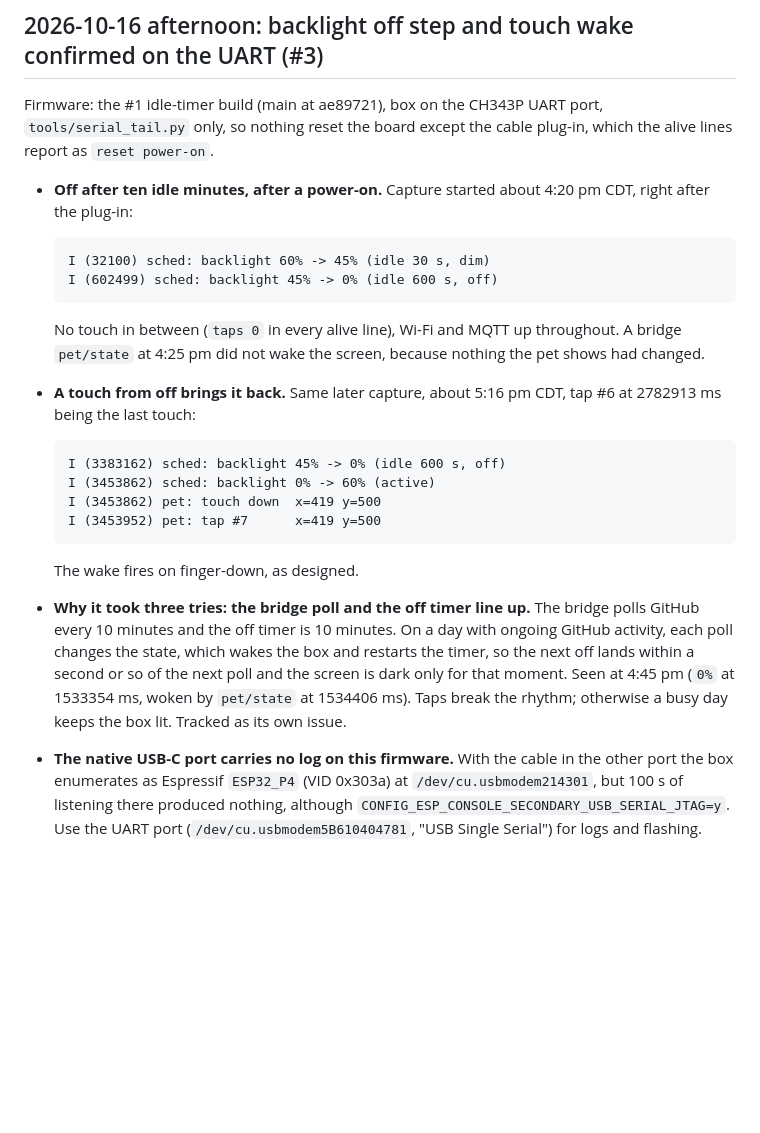
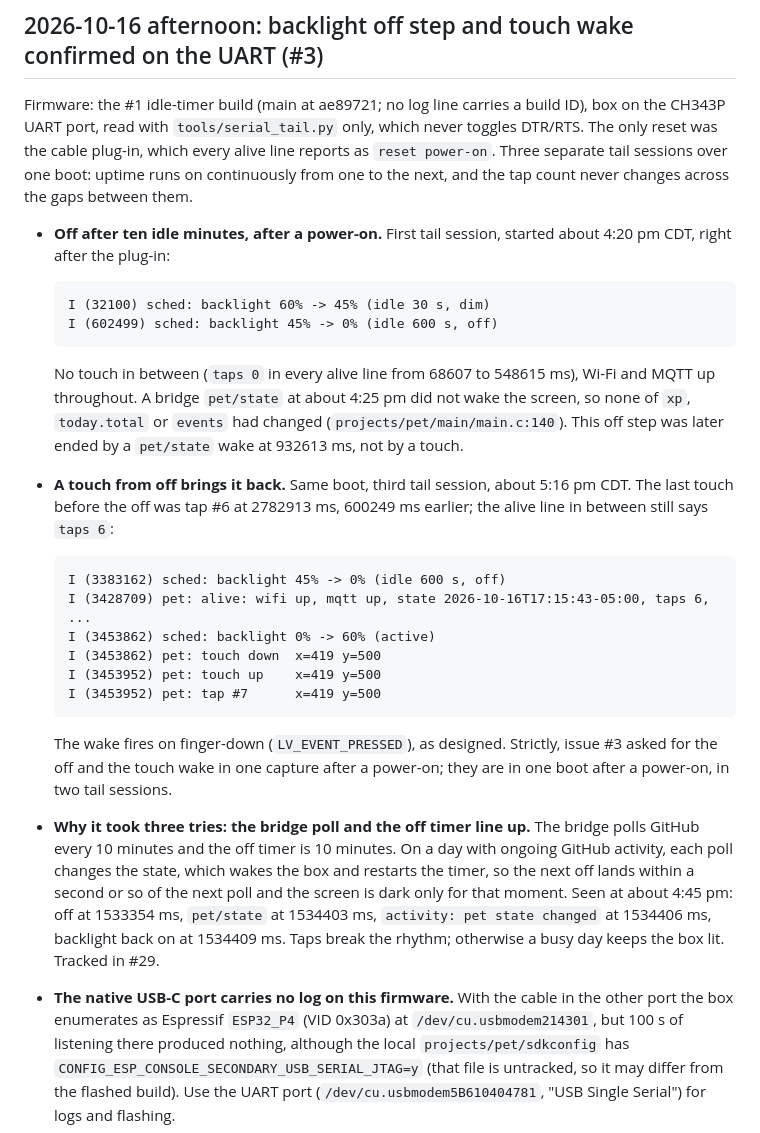
Before and after one commit to John-ODell/ESP-P4_Box, a Markdown page: notes/flashing.md, the part around the change. Drawn GitHub-style; blank space fills up the shorter version.

Commit message:
notes: say the #3 evidence spans one boot, not one capture; review nits
Addresses the review on #28: the touch wake is in a later tail session of
the same boot, so say so; mark the alive and touch-up lines in the excerpt;
correct the poll-wake timestamps; name #29; narrow the 4:25 pm no-wake claim
to what the firmware compares.

Co-Authored-By: Claude Opus 5.5 <noreply@anthropic.com>

````diff
--- a/notes/flashing.md
+++ b/notes/flashing.md
@@ -159,34 +159,44 @@ Brookesia factory firmware (rev1_3 build) is running on the board as of 2026-10-
 
 ## 2026-10-16 afternoon: backlight off step and touch wake confirmed on the UART (#3)
 
-Firmware: the #1 idle-timer build (main at ae89721), box on the CH343P UART port, `tools/serial_tail.py` only, so
-nothing reset the board except the cable plug-in, which the alive lines report as `reset power-on`.
+Firmware: the #1 idle-timer build (main at ae89721; no log line carries a build ID), box on the CH343P UART port,
+read with `tools/serial_tail.py` only, which never toggles DTR/RTS. The only reset was the cable plug-in, which every
+alive line reports as `reset power-on`. Three separate tail sessions over one boot: uptime runs on continuously from
+one to the next, and the tap count never changes across the gaps between them.
 
-- **Off after ten idle minutes, after a power-on.** Capture started about 4:20 pm CDT, right after the plug-in:
+- **Off after ten idle minutes, after a power-on.** First tail session, started about 4:20 pm CDT, right after the
+  plug-in:
 
   ```
   I (32100) sched: backlight 60% -> 45% (idle 30 s, dim)
   I (602499) sched: backlight 45% -> 0% (idle 600 s, off)
   ```
 
-  No touch in between (`taps 0` in every alive line), Wi-Fi and MQTT up throughout. A bridge `pet/state` at
-  4:25 pm did not wake the screen, because nothing the pet shows had changed.
-- **A touch from off brings it back.** Same later capture, about 5:16 pm CDT, tap #6 at 2782913 ms being the last touch:
+  No touch in between (`taps 0` in every alive line from 68607 to 548615 ms), Wi-Fi and MQTT up throughout. A bridge
+  `pet/state` at about 4:25 pm did not wake the screen, so none of `xp`, `today.total` or `events` had changed
+  (`projects/pet/main/main.c:140`). This off step was later ended by a `pet/state` wake at 932613 ms, not by a touch.
+- **A touch from off brings it back.** Same boot, third tail session, about 5:16 pm CDT. The last touch before the off
+  was tap #6 at 2782913 ms, 600249 ms earlier; the alive line in between still says `taps 6`:
 
   ```
   I (3383162) sched: backlight 45% -> 0% (idle 600 s, off)
+  I (3428709) pet: alive: wifi up, mqtt up, state 2026-10-16T17:15:43-05:00, taps 6, ...
   I (3453862) sched: backlight 0% -> 60% (active)
   I (3453862) pet: touch down  x=419 y=500
+  I (3453952) pet: touch up    x=419 y=500
   I (3453952) pet: tap #7      x=419 y=500
   ```
 
-  The wake fires on finger-down, as designed.
+  The wake fires on finger-down (`LV_EVENT_PRESSED`), as designed. Strictly, issue #3 asked for the off and the touch
+  wake in one capture after a power-on; they are in one boot after a power-on, in two tail sessions.
 - **Why it took three tries: the bridge poll and the off timer line up.** The bridge polls GitHub every 10 minutes and
   the off timer is 10 minutes. On a day with ongoing GitHub activity, each poll changes the state, which wakes the box
   and restarts the timer, so the next off lands within a second or so of the next poll and the screen is dark only
-  for that moment. Seen at 4:45 pm (`0%` at 1533354 ms, woken by `pet/state` at 1534406 ms). Taps break the rhythm;
-  otherwise a busy day keeps the box lit. Tracked as its own issue.
+  for that moment. Seen at about 4:45 pm: off at 1533354 ms, `pet/state` at 1534403 ms, `activity: pet state changed`
+  at 1534406 ms, backlight back on at 1534409 ms. Taps break the rhythm; otherwise a busy day keeps the box lit.
+  Tracked in #29.
 - **The native USB-C port carries no log on this firmware.** With the cable in the other port the box enumerates as
   Espressif `ESP32_P4` (VID 0x303a) at `/dev/cu.usbmodem214301`, but 100 s of listening there produced nothing,
-  although `CONFIG_ESP_CONSOLE_SECONDARY_USB_SERIAL_JTAG=y`. Use the UART port (`/dev/cu.usbmodem5B610404781`,
+  although the local `projects/pet/sdkconfig` has `CONFIG_ESP_CONSOLE_SECONDARY_USB_SERIAL_JTAG=y` (that file is
+  untracked, so it may differ from the flashed build). Use the UART port (`/dev/cu.usbmodem5B610404781`,
   "USB Single Serial") for logs and flashing.
````
